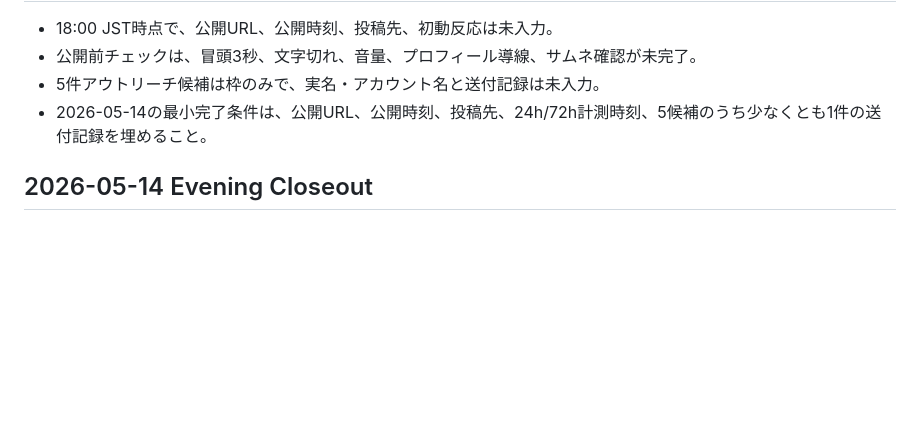
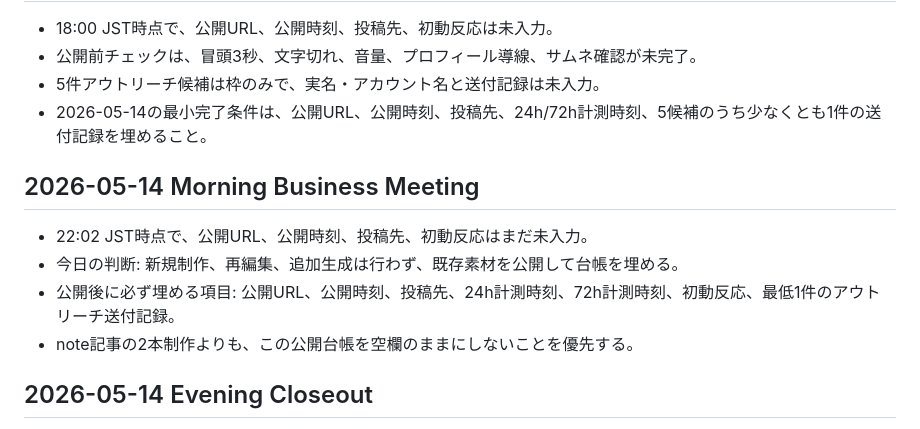
Before and after one commit to UryuAtsuya/My_Life, a Markdown page: company/projects/short-video-ops-os-publishing-log.md, the part around the change. GitHub-like rendering; blank space fills up the shorter version.

```diff
--- a/company/projects/short-video-ops-os-publishing-log.md
+++ b/company/projects/short-video-ops-os-publishing-log.md
@@ -89,6 +89,13 @@ tags: [short-video, publishing, measurement, outreach]
 - 5件アウトリーチ候補は枠のみで、実名・アカウント名と送付記録は未入力。
 - 2026-05-14の最小完了条件は、公開URL、公開時刻、投稿先、24h/72h計測時刻、5候補のうち少なくとも1件の送付記録を埋めること。
 
+## 2026-05-14 Morning Business Meeting
+
+- 22:02 JST時点で、公開URL、公開時刻、投稿先、初動反応はまだ未入力。
+- 今日の判断: 新規制作、再編集、追加生成は行わず、既存素材を公開して台帳を埋める。
+- 公開後に必ず埋める項目: 公開URL、公開時刻、投稿先、24h計測時刻、72h計測時刻、初動反応、最低1件のアウトリーチ送付記録。
+- note記事の2本制作よりも、この公開台帳を空欄のままにしないことを優先する。
+
 ## 2026-05-14 Evening Closeout
 
 - 21:17 JST時点で、公開URL、公開時刻、投稿先、初動反応は未入力。
```
Also changed, not shown: company/todos/2026-05-14.md (+8 -0 lines), 1 other file.
